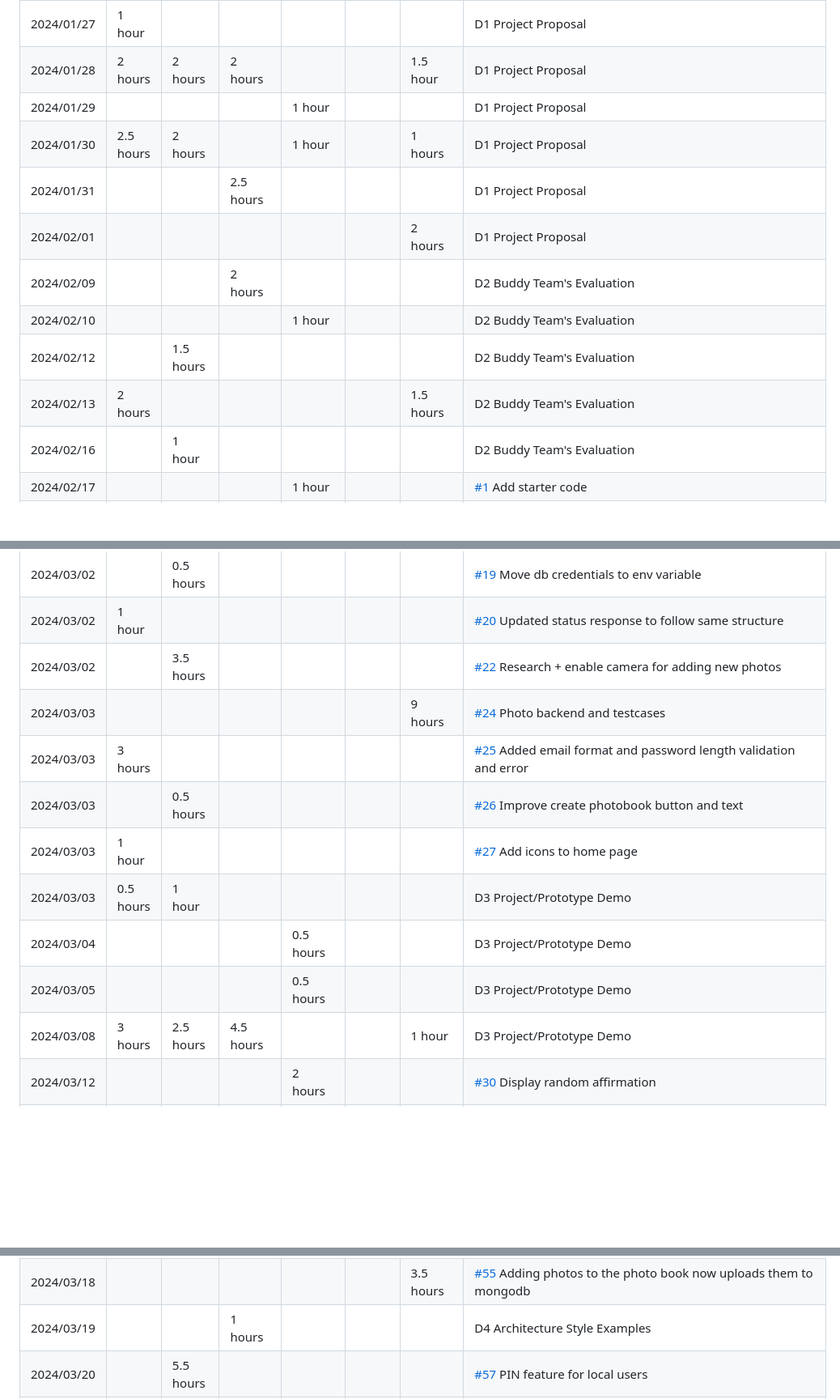
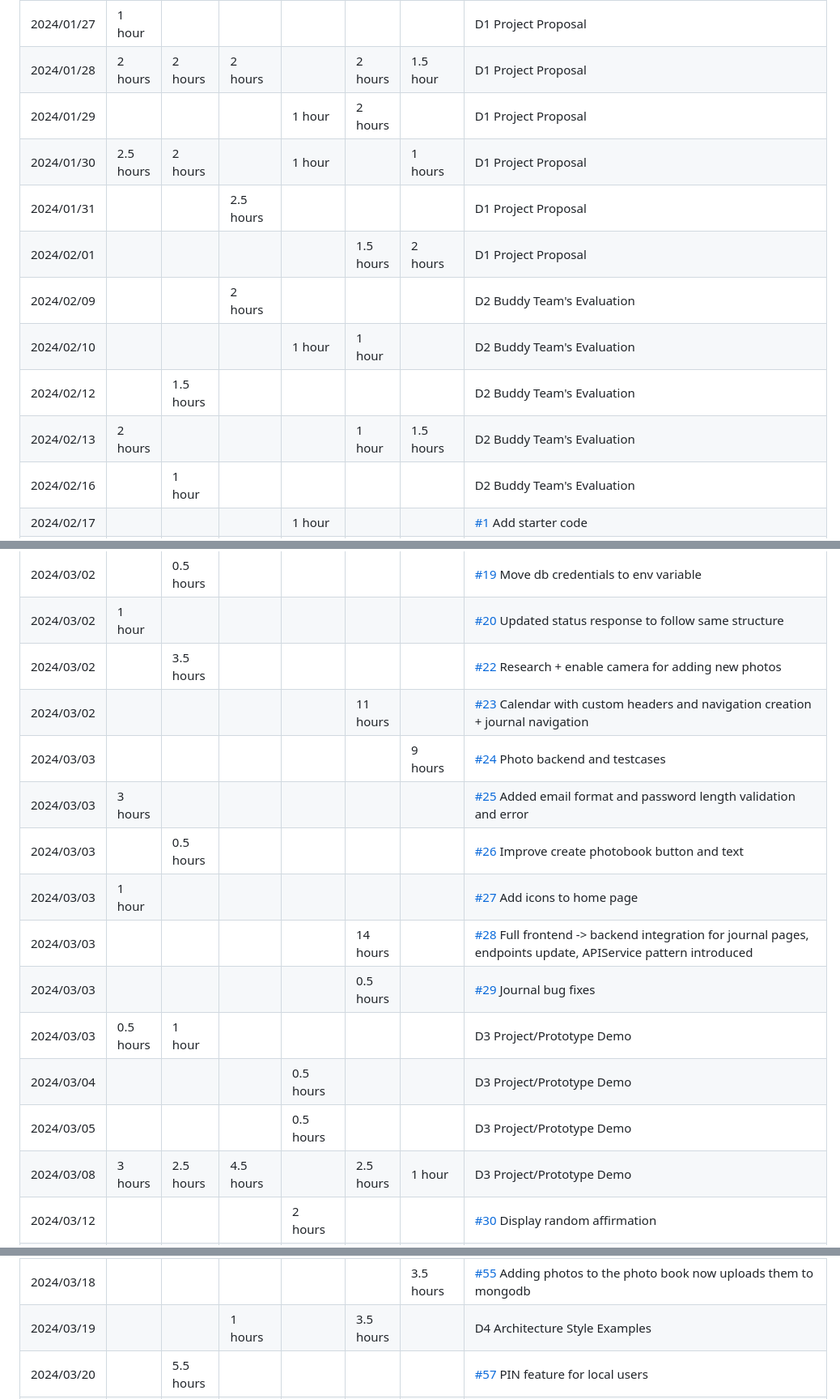
Before and after one commit to Carson-Tang/W24-CS446-ECE452, a Markdown page: timelog.md, 3 parts joined by grey strips. Shown at 81% size. Drawn GitHub-style; blank space fills up the shorter version.

Commit message:
Update timelog.md for Jason Lin

```diff
--- a/timelog.md
+++ b/timelog.md
@@ -3,15 +3,15 @@
 | 2024/01/24 | 1 hour    | 1.5 hours |           |           |        |           | D1 Project Proposal                                                                                                                                                                                              |
 | 2024/01/26 |           |           | 1.5 hours | 4 hours   |        | 0.5 hour  | D1 Project Proposal                                                                                                                                                                                              |
 | 2024/01/27 | 1 hour    |           |           |           |        |           | D1 Project Proposal                                                                                                                                                                                              |
-| 2024/01/28 | 2 hours   | 2 hours   | 2 hours   |           |        | 1.5 hour  | D1 Project Proposal                                                                                                                                                                                              |
-| 2024/01/29 |           |           |           | 1 hour    |        |           | D1 Project Proposal                                                                                                                                                                                              |
+| 2024/01/28 | 2 hours   | 2 hours   | 2 hours   |           | 2 hours | 1.5 hour  | D1 Project Proposal                                                                                                                                                                                              |
+| 2024/01/29 |           |           |           | 1 hour    | 2 hours |           | D1 Project Proposal                                                                                                                                                                                              |
 | 2024/01/30 | 2.5 hours | 2 hours   |           | 1 hour    |        | 1 hours   | D1 Project Proposal                                                                                                                                                                                              |
 | 2024/01/31 |           |           | 2.5 hours |           |        |           | D1 Project Proposal                                                                                                                                                                                              |
-| 2024/02/01 |           |           |           |           |        | 2 hours   | D1 Project Proposal                                                                                                                                                                                              |
+| 2024/02/01 |           |           |           |           | 1.5 hours | 2 hours   | D1 Project Proposal                                                                                                                                                                                              |
 | 2024/02/09 |           |           | 2 hours   |           |        |           | D2 Buddy Team's Evaluation                                                                                                                                                                                       |
-| 2024/02/10 |           |           |           | 1 hour    |        |           | D2 Buddy Team's Evaluation                                                                                                                                                                                       |
+| 2024/02/10 |           |           |           | 1 hour    | 1 hour |           | D2 Buddy Team's Evaluation                                                                                                                                                                                       |
 | 2024/02/12 |           | 1.5 hours |           |           |        |           | D2 Buddy Team's Evaluation                                                                                                                                                                                       |
-| 2024/02/13 | 2 hours   |           |           |           |        | 1.5 hours | D2 Buddy Team's Evaluation                                                                                                                                                                                       |
+| 2024/02/13 | 2 hours   |           |           |           | 1 hour | 1.5 hours | D2 Buddy Team's Evaluation                                                                                                                                                                                       |
 | 2024/02/16 |           | 1 hour    |           |           |        |           | D2 Buddy Team's Evaluation                                                                                                                                                                                       |
 | 2024/02/17 |           |           |           | 1 hour    |        |           | [#1](https://github.com/Carson-Tang/W24-CS446-ECE452/pull/1) Add starter code                                                                                                                                    |
 | 2024/02/21 | 0.5 hour  |           | 5.5 hours |           |        |           | Figma Designs https://www.figma.com/file/CPgSzSSaiR5etDACpARzC8/ECE-452?type=design&node-id=0%3A1&mode=design&t=WJkETgtaig7dxKIB-1                                                                               |
@@ -39,14 +39,17 @@
 | 2024/03/02 |           | 0.5 hours |           |           |        |           | [#19](https://github.com/Carson-Tang/W24-CS446-ECE452/pull/19) Move db credentials to env variable                                                                                                               |
 | 2024/03/02 | 1 hour    |           |           |           |        |           | [#20](https://github.com/Carson-Tang/W24-CS446-ECE452/pull/20) Updated status response to follow same structure                                                                                                  |
 | 2024/03/02 |           | 3.5 hours |           |           |        |           | [#22](https://github.com/Carson-Tang/W24-CS446-ECE452/pull/22) Research + enable camera for adding new photos                                                                                                    |
+| 2024/03/02 |           |           |           |           | 11 hours |           | [#23](https://github.com/Carson-Tang/W24-CS446-ECE452/pull/23) Calendar with custom headers and navigation creation + journal navigation
 | 2024/03/03 |           |           |           |           |        | 9 hours   | [#24](https://github.com/Carson-Tang/W24-CS446-ECE452/pull/24) Photo backend and testcases                                                                                                                       |
 | 2024/03/03 | 3 hours   |           |           |           |        |           | [#25](https://github.com/Carson-Tang/W24-CS446-ECE452/pull/25) Added email format and password length validation and error                                                                                       |
 | 2024/03/03 |           | 0.5 hours |           |           |        |           | [#26](https://github.com/Carson-Tang/W24-CS446-ECE452/pull/26) Improve create photobook button and text                                                                                                          |
 | 2024/03/03 | 1 hour    |           |           |           |        |           | [#27](https://github.com/Carson-Tang/W24-CS446-ECE452/pull/27) Add icons to home page                                                                                                                            |
+| 2024/03/03 |           |           |           |           | 14 hours |           | [#28](https://github.com/Carson-Tang/W24-CS446-ECE452/pull/28) Full frontend -> backend integration for journal pages, endpoints update, APIService pattern introduced                                                                                                                           |
+| 2024/03/03 |           |           |           |           | 0.5 hours |           | [#29](https://github.com/Carson-Tang/W24-CS446-ECE452/pull/29) Journal bug fixes
 | 2024/03/03 | 0.5 hours | 1 hour    |           |           |        |           | D3 Project/Prototype Demo                                                                                                                                                                                        |
 | 2024/03/04 |           |           |           | 0.5 hours |        |           | D3 Project/Prototype Demo                                                                                                                                                                                        |
 | 2024/03/05 |           |           |           | 0.5 hours |        |           | D3 Project/Prototype Demo                                                                                                                                                                                        |
-| 2024/03/08 | 3 hours   | 2.5 hours | 4.5 hours |           |        | 1 hour    | D3 Project/Prototype Demo                                                                                                                                                                                        |
+| 2024/03/08 | 3 hours   | 2.5 hours | 4.5 hours |           | 2.5 hours | 1 hour    | D3 Project/Prototype Demo                                                                                                                                                                                        |
 | 2024/03/12 |           |           |           | 2 hours   |        |           | [#30](https://github.com/Carson-Tang/W24-CS446-ECE452/pull/30) Display random affirmation                                                                                                                        |
 | 2024/03/12 |           |           |           | 6 hours   |        |           | [#31](https://github.com/Carson-Tang/W24-CS446-ECE452/pull/31) Add user authentication                                                                                                                           |
 | 2024/03/12 |           |           |           | 2 hours   |        |           | [#32](https://github.com/Carson-Tang/W24-CS446-ECE452/pull/32) Fetch today's mood                                                                                                                                |
@@ -78,7 +81,7 @@
 | 2024/03/18 | 2 hours   |           |           |           |        |           | [#53](https://github.com/Carson-Tang/W24-CS446-ECE452/pull/53) Adding a data store for jwt tokens                                                                                                                |
 | 2024/03/18 |           | 2.5 hours |           |           |        |           | [#54](https://github.com/Carson-Tang/W24-CS446-ECE452/pull/54) Use jwt to determine page states, logout                                                                                                          |
 | 2024/03/18 |           |           |           |           |        | 3.5 hours | [#55](https://github.com/Carson-Tang/W24-CS446-ECE452/pull/55) Adding photos to the photo book now uploads them to mongodb                                                                                       |
-| 2024/03/19 |           |           | 1 hours   |           |        |           | D4 Architecture Style Examples                                                                                                                                                                                   |
+| 2024/03/19 |           |           | 1 hours   |           | 3.5 hours |           | D4 Architecture Style Examples                                                                                                                                                                                   |
 | 2024/03/20 |           | 5.5 hours |           |           |        |           | [#57](https://github.com/Carson-Tang/W24-CS446-ECE452/pull/57/files) PIN feature for local users                                                                                                                 |
 | 2024/03/20 | 0.5 hours |           |           | 0.5 hours |        | 0.5 hour  | D5 Design Pattern Examples                                                                                                                                                                                       |
 | 2024/03/20 |           |           |           | 0.5 hours |        |           | D6 Arch + Design Document                                                                                                                                                                                        |
```
Also changed, not shown: other parts of timelog.md (+6 -2 lines).
